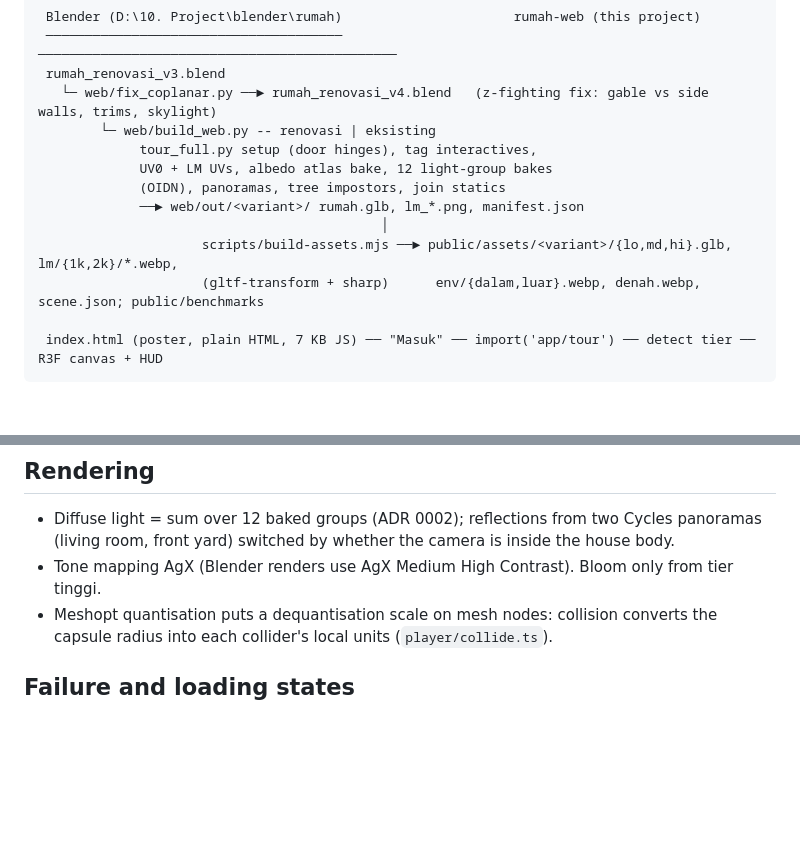
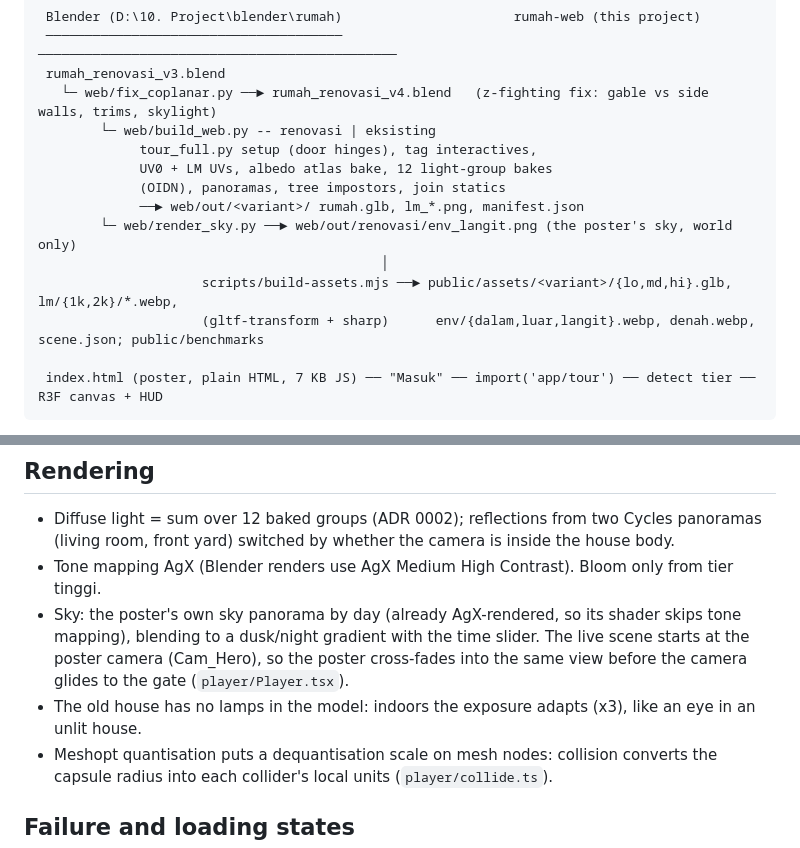
Before and after one commit to bimakrisnawan/house-tour, a Markdown page: docs/architecture.md, 2 parts joined by grey strips. Drawn GitHub-style; blank space fills up the shorter version.

Commit message:
Document the sky panorama step

````diff
--- a/docs/architecture.md
+++ b/docs/architecture.md
@@ -10,9 +10,10 @@
              UV0 + LM UVs, albedo atlas bake, 12 light-group bakes
              (OIDN), panoramas, tree impostors, join statics
              ──► web/out/<variant>/ rumah.glb, lm_*.png, manifest.json
+        └─ web/render_sky.py ──► web/out/renovasi/env_langit.png (the poster's sky, world only)
                                             │
                      scripts/build-assets.mjs ──► public/assets/<variant>/{lo,md,hi}.glb, lm/{1k,2k}/*.webp,
-                     (gltf-transform + sharp)      env/{dalam,luar}.webp, denah.webp, scene.json; public/benchmarks
+                     (gltf-transform + sharp)      env/{dalam,luar,langit}.webp, denah.webp, scene.json; public/benchmarks
 
  index.html (poster, plain HTML, 7 KB JS) ── "Masuk" ── import('app/tour') ── detect tier ── R3F canvas + HUD
 ```
@@ -54,6 +55,10 @@ Coordinates: Blender Z-up metres -> glTF Y-up (x, z, -y). Rooms (`src/core/rooms
 - Diffuse light = sum over 12 baked groups (ADR 0002); reflections from two Cycles panoramas (living room,
   front yard) switched by whether the camera is inside the house body.
 - Tone mapping AgX (Blender renders use AgX Medium High Contrast). Bloom only from tier tinggi.
+- Sky: the poster's own sky panorama by day (already AgX-rendered, so its shader skips tone mapping), blending
+  to a dusk/night gradient with the time slider. The live scene starts at the poster camera (Cam_Hero), so the
+  poster cross-fades into the same view before the camera glides to the gate (`player/Player.tsx`).
+- The old house has no lamps in the model: indoors the exposure adapts (x3), like an eye in an unlit house.
 - Meshopt quantisation puts a dequantisation scale on mesh nodes: collision converts the capsule radius into
   each collider's local units (`player/collide.ts`).
 
````
Also changed, not shown: CLAUDE.md (+1 -0 lines).
